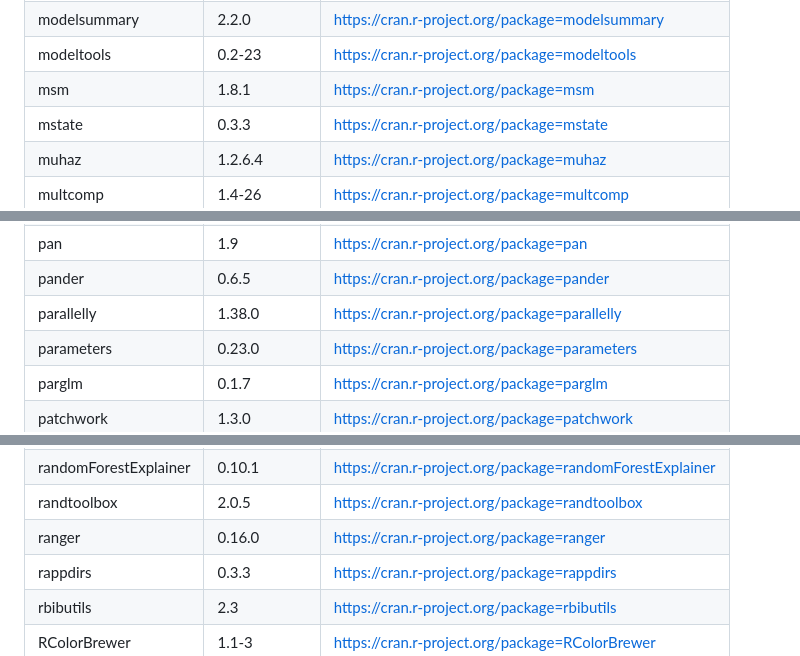
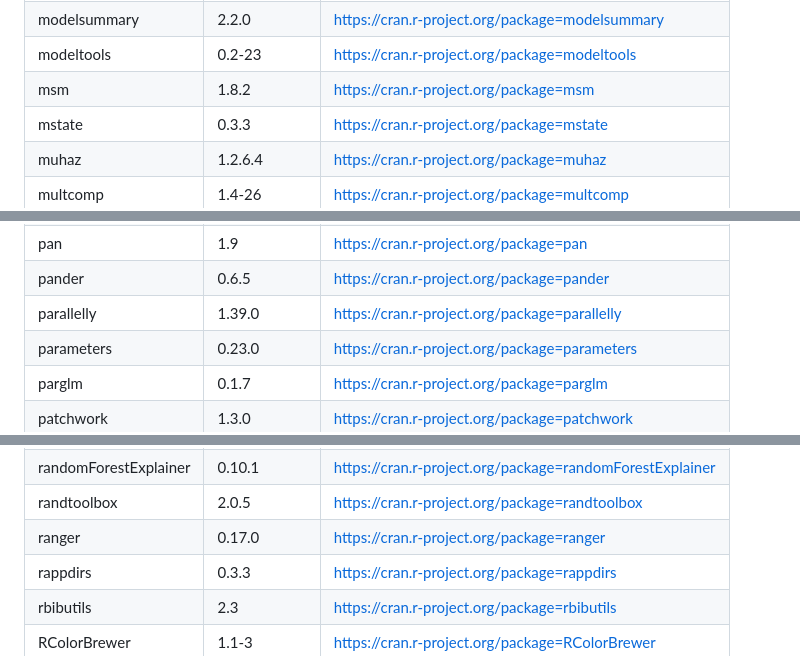
Before and after one commit to opensafely-core/r-docker, a Markdown page: v2/packages.md, 3 parts joined by grey strips. GitHub-like rendering.

Commit message:
Updated with 2024-11-12 packages

```diff
--- a/v2/packages.md
+++ b/v2/packages.md
@@ -284,7 +284,7 @@ their URL below will link to the archive of that package’s source code.
 | modelr                | 0.1.11        | <https://cran.r-project.org/package=modelr>                |
 | modelsummary          | 2.2.0         | <https://cran.r-project.org/package=modelsummary>          |
 | modeltools            | 0.2-23        | <https://cran.r-project.org/package=modeltools>            |
-| msm                   | 1.8.1         | <https://cran.r-project.org/package=msm>                   |
+| msm                   | 1.8.2         | <https://cran.r-project.org/package=msm>                   |
 | mstate                | 0.3.3         | <https://cran.r-project.org/package=mstate>                |
 | muhaz                 | 1.2.6.4       | <https://cran.r-project.org/package=muhaz>                 |
 | multcomp              | 1.4-26        | <https://cran.r-project.org/package=multcomp>              |
@@ -311,7 +311,7 @@ their URL below will link to the archive of that package’s source code.
 | pammtools             | 0.5.93        | <https://cran.r-project.org/package=pammtools>             |
 | pan                   | 1.9           | <https://cran.r-project.org/package=pan>                   |
 | pander                | 0.6.5         | <https://cran.r-project.org/package=pander>                |
-| parallelly            | 1.38.0        | <https://cran.r-project.org/package=parallelly>            |
+| parallelly            | 1.39.0        | <https://cran.r-project.org/package=parallelly>            |
 | parameters            | 0.23.0        | <https://cran.r-project.org/package=parameters>            |
 | parglm                | 0.1.7         | <https://cran.r-project.org/package=parglm>                |
 | patchwork             | 1.3.0         | <https://cran.r-project.org/package=patchwork>             |
@@ -366,7 +366,7 @@ their URL below will link to the archive of that package’s source code.
 | randomForest          | 4.7-1.2       | <https://cran.r-project.org/package=randomForest>          |
 | randomForestExplainer | 0.10.1        | <https://cran.r-project.org/package=randomForestExplainer> |
 | randtoolbox           | 2.0.5         | <https://cran.r-project.org/package=randtoolbox>           |
-| ranger                | 0.16.0        | <https://cran.r-project.org/package=ranger>                |
+| ranger                | 0.17.0        | <https://cran.r-project.org/package=ranger>                |
 | rappdirs              | 0.3.3         | <https://cran.r-project.org/package=rappdirs>              |
 | rbibutils             | 2.3           | <https://cran.r-project.org/package=rbibutils>             |
 | RColorBrewer          | 1.1-3         | <https://cran.r-project.org/package=RColorBrewer>          |
```
Also changed, not shown: other parts of v2/packages.md (+4 -4 lines).
